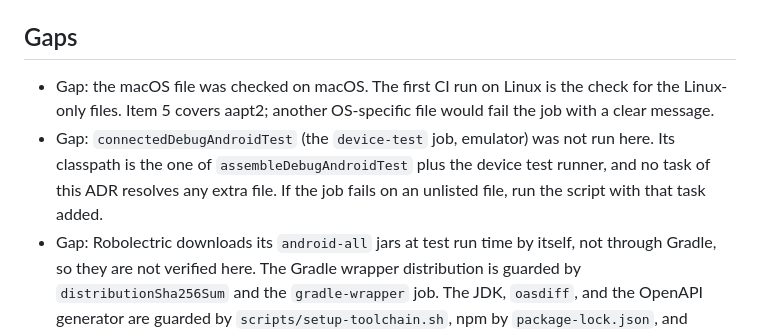
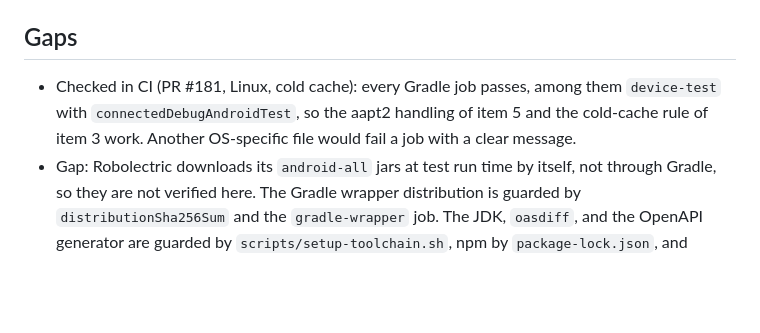
Before and after one commit to HyeokjaeChoi/signaldock, a Markdown page: docs/adr/0038-gradle-dependency-verification.md, the part around the change. Rendered like a GitHub page; blank space fills up the shorter version.

Commit message:
docs: record CI result in ADR-0038 (issue 68)
Co-Authored-By: Claude Opus 5.5 <noreply@anthropic.com>

```diff
--- a/docs/adr/0038-gradle-dependency-verification.md
+++ b/docs/adr/0038-gradle-dependency-verification.md
@@ -33,8 +33,7 @@ The user approved this item on 2026-10-17 UTC. This ADR records the implementer
 
 ## Gaps
 
-- Gap: the macOS file was checked on macOS. The first CI run on Linux is the check for the Linux-only files. Item 5 covers aapt2; another OS-specific file would fail the job with a clear message.
-- Gap: `connectedDebugAndroidTest` (the `device-test` job, emulator) was not run here. Its classpath is the one of `assembleDebugAndroidTest` plus the device test runner, and no task of this ADR resolves any extra file. If the job fails on an unlisted file, run the script with that task added.
+- Checked in CI (PR #181, Linux, cold cache): every Gradle job passes, among them `device-test` with `connectedDebugAndroidTest`, so the aapt2 handling of item 5 and the cold-cache rule of item 3 work. Another OS-specific file would fail a job with a clear message.
 - Gap: Robolectric downloads its `android-all` jars at test run time by itself, not through Gradle, so they are not verified here. The Gradle wrapper distribution is guarded by `distributionSha256Sum` and the `gradle-wrapper` job. The JDK, `oasdiff`, and the OpenAPI generator are guarded by `scripts/setup-toolchain.sh`, npm by `package-lock.json`, and images by digests.
 - Gap: Gradle only adds entries. A removed dependency leaves a stale entry. This is harmless. To prune, delete the `<components>` block of one file and run the script again (the `trusted-artifacts` block stays).
 - Gap: the unit test of `:demo:core:data` fails on `main` (an `http` endpoint without `allowInsecureEndpoint`, ADR-0035). CI does not run it. The script excludes that one test task and compiles its tests, so the metadata may lack a file that only that test run resolves. Remove the exclusion when the test is fixed.
```
